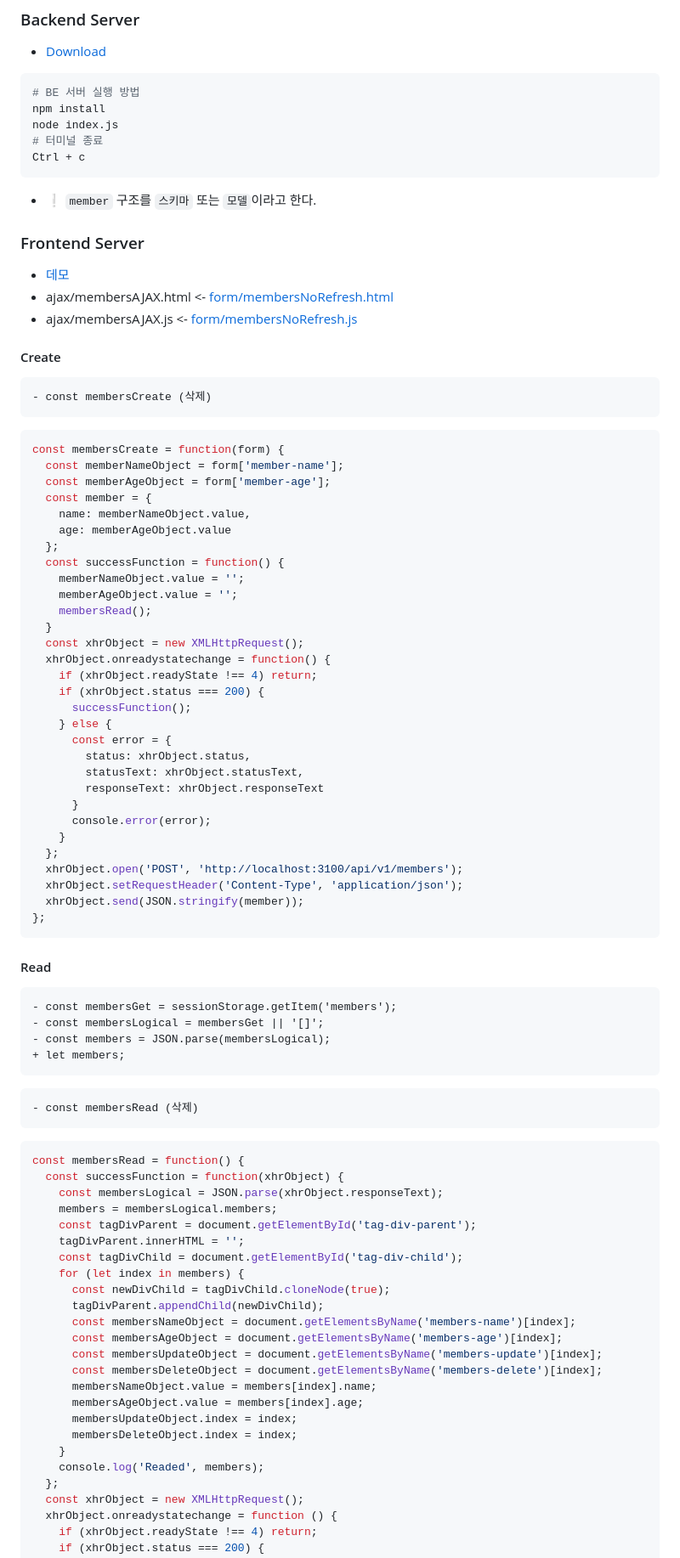
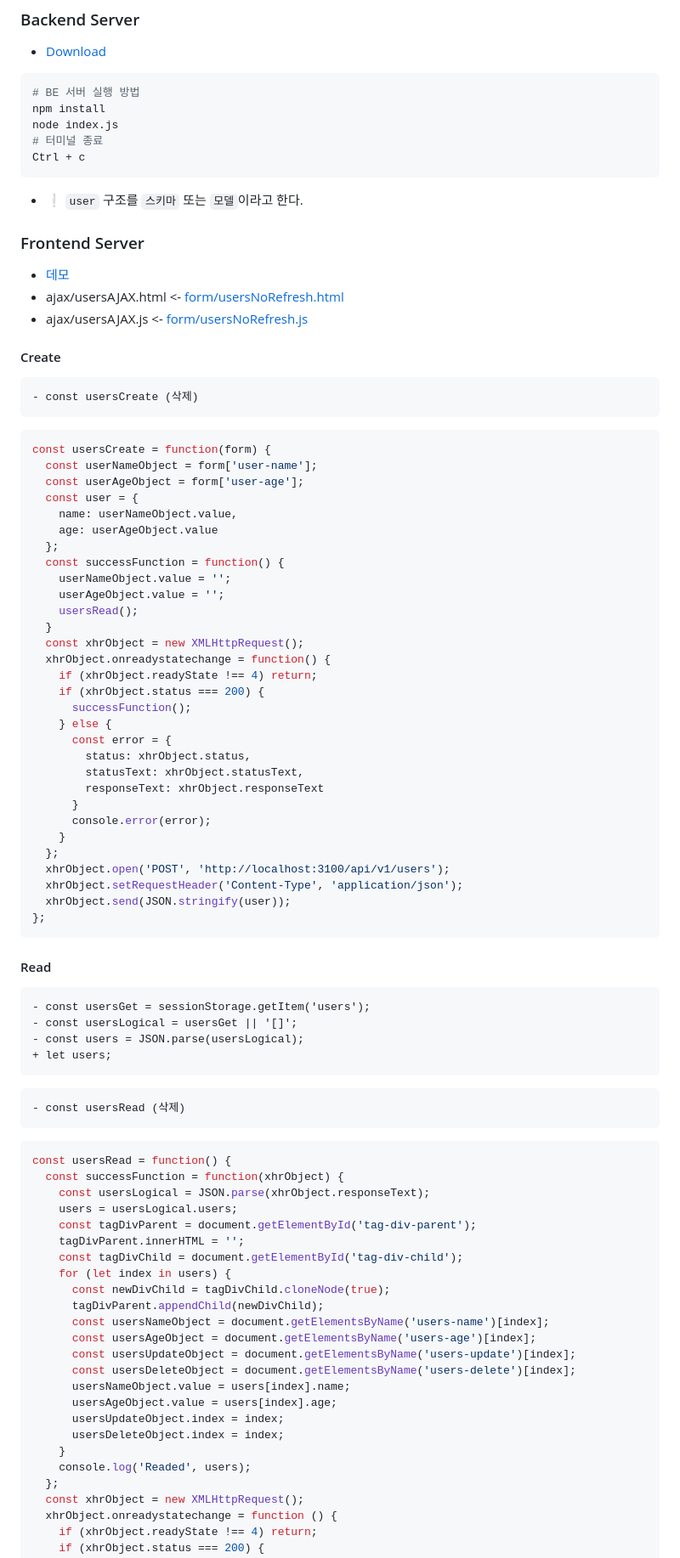
Before and after one commit to ovdncids/javascript-curriculum, a Markdown page: Ajax.md, the part around the change printed below. Shown: that part at 85% size. Drawn GitHub-style.

````diff
--- a/Ajax.md
+++ b/Ajax.md
@@ -84,30 +84,30 @@ node index.js
 Ctrl + c
 ```
 
-* ❕ `member` 구조를 `스키마` 또는 `모델`이라고 한다.
+* ❕ `user` 구조를 `스키마` 또는 `모델`이라고 한다.
 
 
 ### Frontend Server
-* [데모](https://ovdncids.github.io/javascript-curriculum/ajax/membersAJAX.html)
-* ajax/membersAJAX.html <- [form/membersNoRefresh.html](https://raw.githubusercontent.com/ovdncids/javascript-curriculum/master/docs/form/membersObject.html)
-* ajax/membersAJAX.js <- [form/membersNoRefresh.js](https://raw.githubusercontent.com/ovdncids/javascript-curriculum/master/docs/form/membersObject.js)
+* [데모](https://ovdncids.github.io/javascript-curriculum/ajax/usersAJAX.html)
+* ajax/usersAJAX.html <- [form/usersNoRefresh.html](https://raw.githubusercontent.com/ovdncids/javascript-curriculum/master/docs/form/usersObject.html)
+* ajax/usersAJAX.js <- [form/usersNoRefresh.js](https://raw.githubusercontent.com/ovdncids/javascript-curriculum/master/docs/form/usersObject.js)
 
 #### Create
 ```diff
-- const membersCreate (삭제)
+- const usersCreate (삭제)
 ```
 ```js
-const membersCreate = function(form) {
-  const memberNameObject = form['member-name'];
-  const memberAgeObject = form['member-age'];
-  const member = {
-    name: memberNameObject.value,
-    age: memberAgeObject.value
+const usersCreate = function(form) {
+  const userNameObject = form['user-name'];
+  const userAgeObject = form['user-age'];
+  const user = {
+    name: userNameObject.value,
+    age: userAgeObject.value
   };
   const successFunction = function() {
-    memberNameObject.value = '';
-    memberAgeObject.value = '';
-    membersRead();
+    userNameObject.value = '';
+    userAgeObject.value = '';
+    usersRead();
   }
   const xhrObject = new XMLHttpRequest();
   xhrObject.onreadystatechange = function() {
@@ -123,44 +123,44 @@ const membersCreate = function(form) {
       console.error(error);
     }
   };
-  xhrObject.open('POST', 'http://localhost:3100/api/v1/members');
+  xhrObject.open('POST', 'http://localhost:3100/api/v1/users');
   xhrObject.setRequestHeader('Content-Type', 'application/json');
-  xhrObject.send(JSON.stringify(member));
+  xhrObject.send(JSON.stringify(user));
 };
 ```
 
 #### Read
 ```diff
-- const membersGet = sessionStorage.getItem('members');
-- const membersLogical = membersGet || '[]';
-- const members = JSON.parse(membersLogical);
-+ let members;
+- const usersGet = sessionStorage.getItem('users');
+- const usersLogical = usersGet || '[]';
+- const users = JSON.parse(usersLogical);
++ let users;
 ```
 
 ```diff
-- const membersRead (삭제)
+- const usersRead (삭제)
 ```
 ```js
-const membersRead = function() {
+const usersRead = function() {
   const successFunction = function(xhrObject) {
-    const membersLogical = JSON.parse(xhrObject.responseText);
-    members = membersLogical.members;
+    const usersLogical = JSON.parse(xhrObject.responseText);
+    users = usersLogical.users;
     const tagDivParent = document.getElementById('tag-div-parent');
     tagDivParent.innerHTML = '';
     const tagDivChild = document.getElementById('tag-div-child');
-    for (let index in members) {
+    for (let index in users) {
       const newDivChild = tagDivChild.cloneNode(true);
       tagDivParent.appendChild(newDivChild);
-      const membersNameObject = document.getElementsByName('members-name')[index];
-      const membersAgeObject = document.getElementsByName('members-age')[index];
-      const membersUpdateObject = document.getElementsByName('members-update')[index];
-      const membersDeleteObject = document.getElementsByName('members-delete')[index];
-      membersNameObject.value = members[index].name;
-      membersAgeObject.value = members[index].age;
-      membersUpdateObject.index = index;
-      membersDeleteObject.index = index;
+      const usersNameObject = document.getElementsByName('users-name')[index];
+      const usersAgeObject = document.getElementsByName('users-age')[index];
+      const usersUpdateObject = document.getElementsByName('users-update')[index];
+      const usersDeleteObject = document.getElementsByName('users-delete')[index];
+      usersNameObject.value = users[index].name;
+      usersAgeObject.value = users[index].age;
+      usersUpdateObject.index = index;
+      usersDeleteObject.index = index;
     }
-    console.log('Readed', members);
+    console.log('Readed', users);
   };
   const xhrObject = new XMLHttpRequest();
   xhrObject.onreadystatechange = function () {
````
Also changed, not shown: other parts of Ajax.md (+19 -19 lines).
